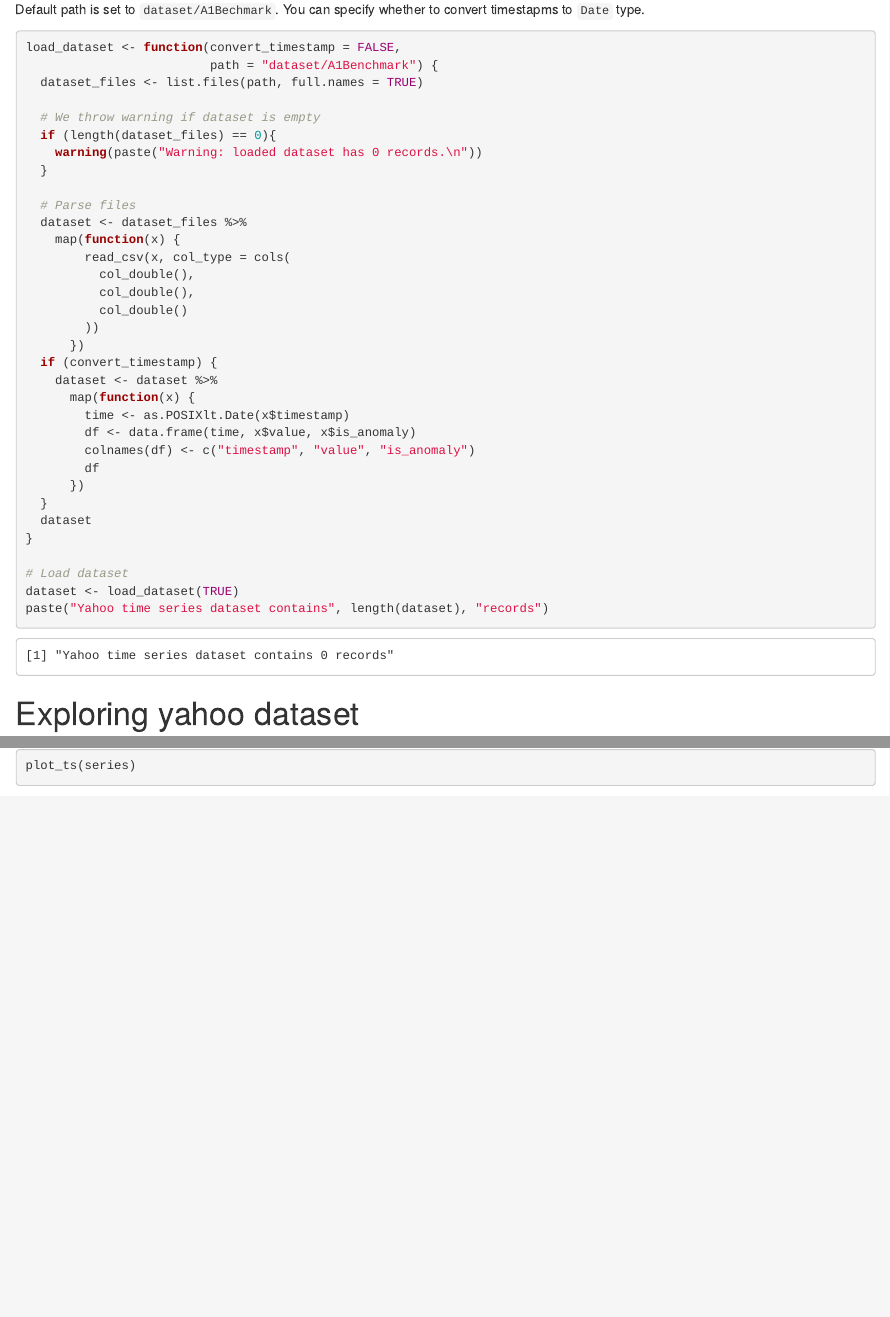
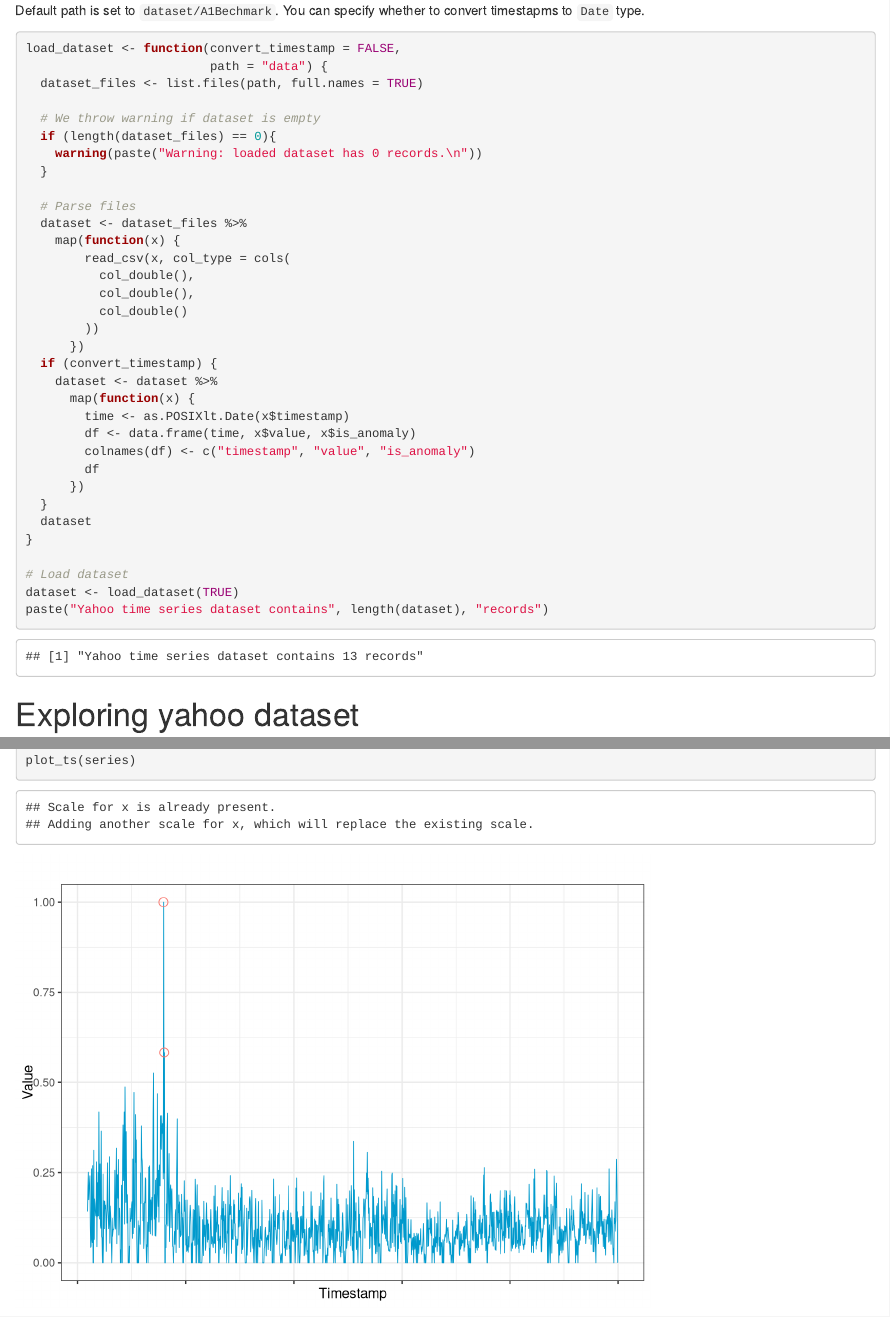
Before and after one commit to DawidSitnik/Anomaly-Detection-in-Time-Series-Datasets, an R Markdown document (yahoo_notebook.Rmd): the page in a window 1100 px wide, from 490 px down, and a second part further down, joined at a grey line. Rendered offline with R 4.5, knitr and Pandoc, with nearby package versions; drawn as R Markdown's standard HTML page in place of the format the file asks for; some code elsewhere in the file could not run offline.

````diff
--- a/yahoo_notebook.Rmd
+++ b/yahoo_notebook.Rmd
@@ -28,19 +28,19 @@
 Solitude - isolation forests implementation.
 
 ```{r, setup, include=FALSE, echo=FALSE, cache=FALSE}
-# Rendering libraries
-library(knitr)
-# library(rmdformats)
-
-## Global options
-options(max.print="75")
-opts_chunk$set(cache=TRUE,
-               prompt=FALSE,
-               # tidy=TRUE,
-               comment=NA,
-               message=FALSE,
-               warning=FALSE)
-opts_knit$set(width=75)
+# # Rendering libraries
+# library(knitr)
+# # library(rmdformats)
+#
+# ## Global options
+# options(max.print="75")
+# opts_chunk$set(cache=TRUE,
+#                prompt=FALSE,
+#                # tidy=TRUE,
+#                comment=NA,
+#                message=FALSE,
+#                warning=FALSE)
+# opts_knit$set(width=75)
 
 # Project libraries
 # Install, if some of them missing by running:
@@ -51,7 +51,6 @@
 library(forecast)
 library(yardstick)
 library(tseries)
-library(TSstudio)
 library(e1071)
 ```
 
@@ -61,7 +60,7 @@
 
 ```{r, cache=TRUE}
 load_dataset <- function(convert_timestamp = FALSE,
-                         path = "dataset/A1Benchmark") {
+                         path = "data") {
   dataset_files <- list.files(path, full.names = TRUE)
 
   # We throw warning if dataset is empty
````
Also changed, not shown: yahoo_notebook.html, yahoo_notebook.Rmd (8 more changed lines).
